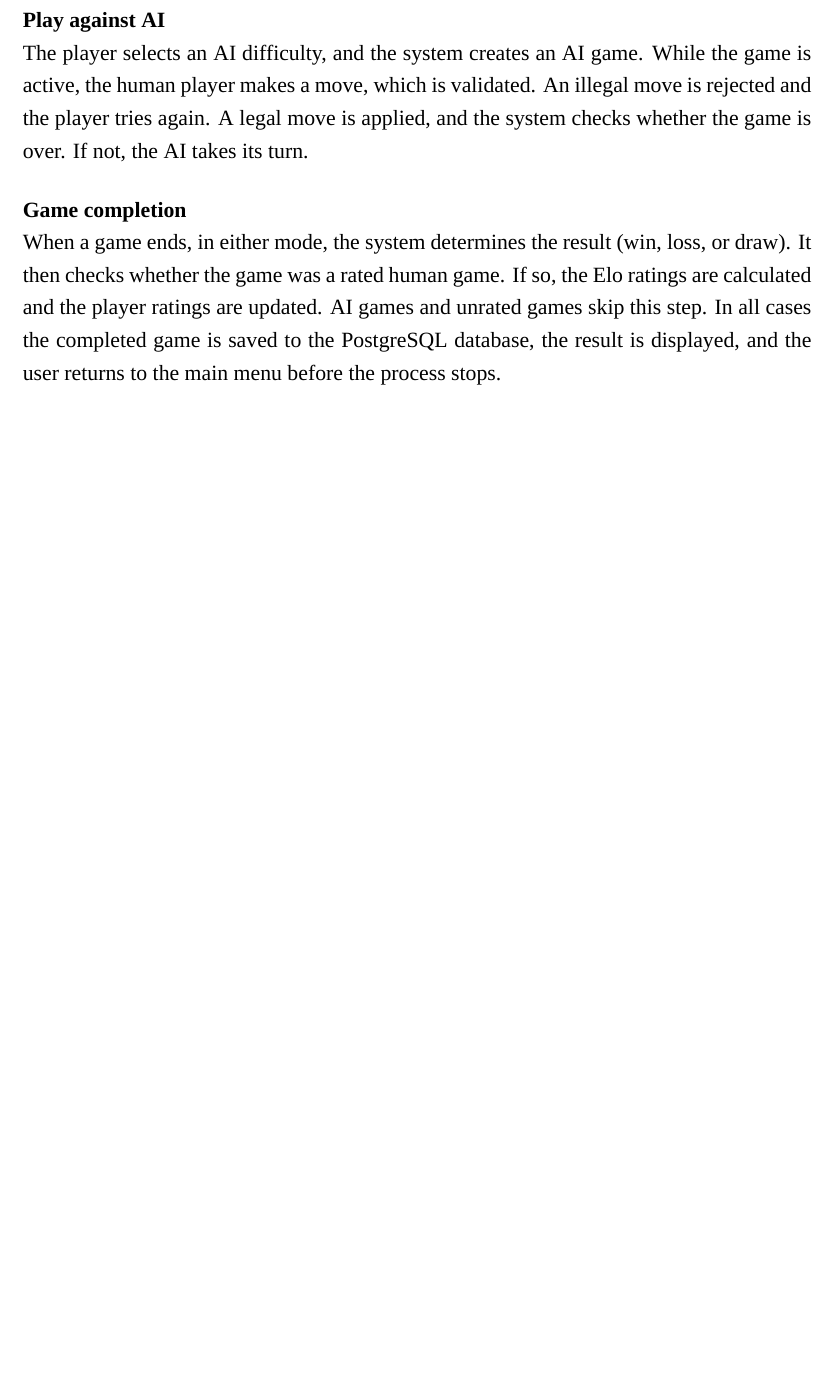
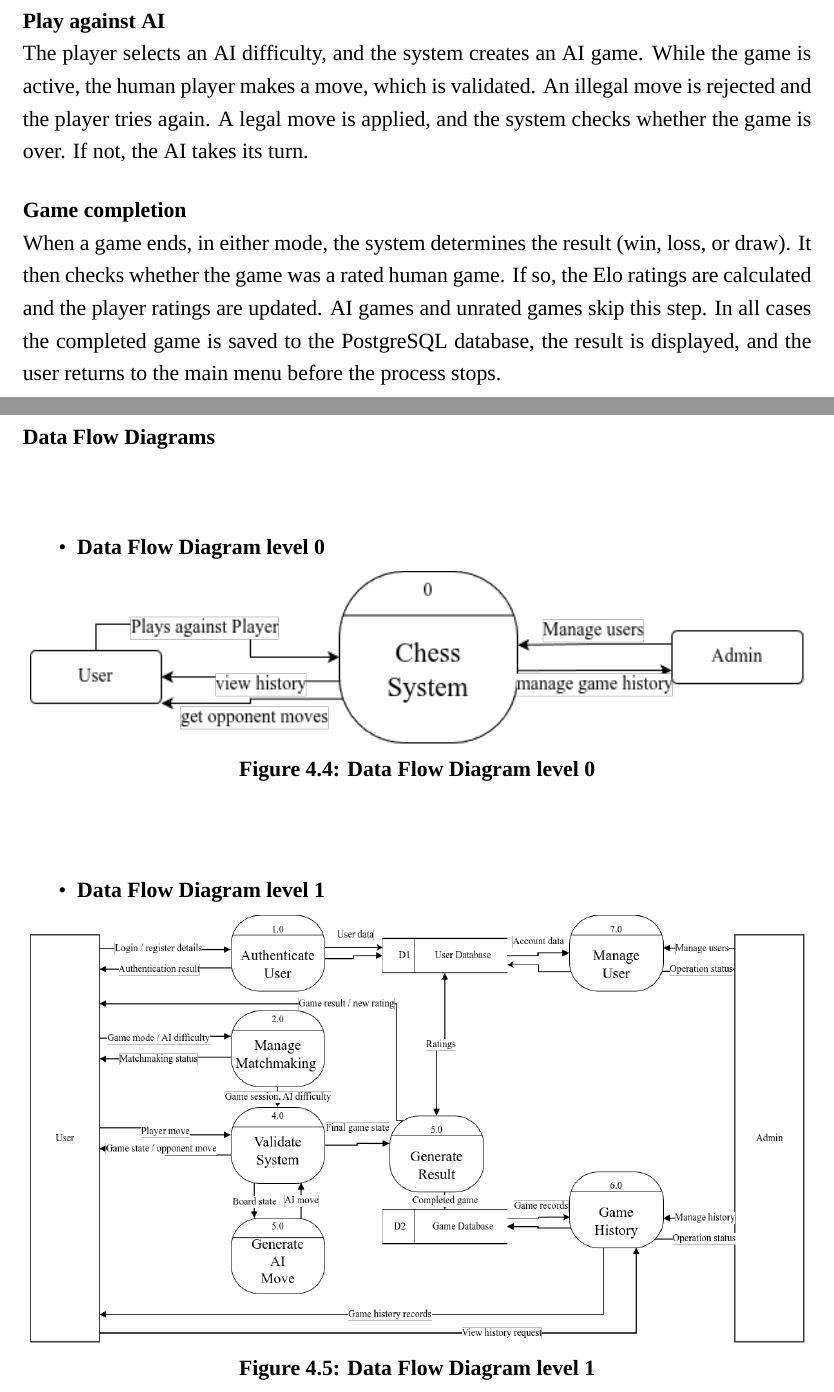
Before and after one commit to TheUnknown392/ches, a LaTeX document (Reports/Proposal/latex.tex): part of page 17 of 24 before the commit and two parts of pages 17 and 18 of 25 after it, the two joined at a grey line, cut so that both start at the same text, the shorter picture padded with empty space. Compiled offline with XeLaTeX; a missing font is replaced by an installed copy or a similar font; a LaTeX package or settings file that is missing is left out.

Commit message:
added dfd 0,1 and finalize proposal

```diff
--- a/Reports/Proposal/latex.tex
+++ b/Reports/Proposal/latex.tex
@@ -289,6 +290,29 @@ The player selects an AI difficulty, and the system creates an AI game. While th
 
 \textbf{Game completion}\\
 When a game ends, in either mode, the system determines the result (win, loss, or draw). It then checks whether the game was a rated human game. If so, the Elo ratings are calculated and the player ratings are updated. AI games and unrated games skip this step. In all cases the completed game is saved to the PostgreSQL database, the result is displayed, and the user returns to the main menu before the process stops.
+
+\newpage
+\textbf{Data Flow Diagrams}\\
+\begin{itemize}
+  \item \textbf{Data Flow Diagram level 0}
+    \begin{figure}[H]
+      \centering
+      \includegraphics[width=15cm, keepaspectratio]{dfd-0.png}
+      \caption{Data Flow Diagram level 0}
+      \label{fig:dfd0}
+    \end{figure}
+
+    \vspace{1cm}
+
+  \item \textbf{Data Flow Diagram level 1}
+    \begin{figure}[H]
+      \centering
+      \includegraphics[width=15cm, keepaspectratio]{dfd-1.png}
+      \caption{Data Flow Diagram level 1}
+      \label{fig:dfd1}
+    \end{figure}
+\end{itemize}
+
 
 
 \subsection{Description of Algorithm}
```
Also changed, not shown: Reports/images/dfd-0.png (added), Reports/images/dfd-1.png (added), Reports/Proposal/latex.tex (11 more changed lines).
